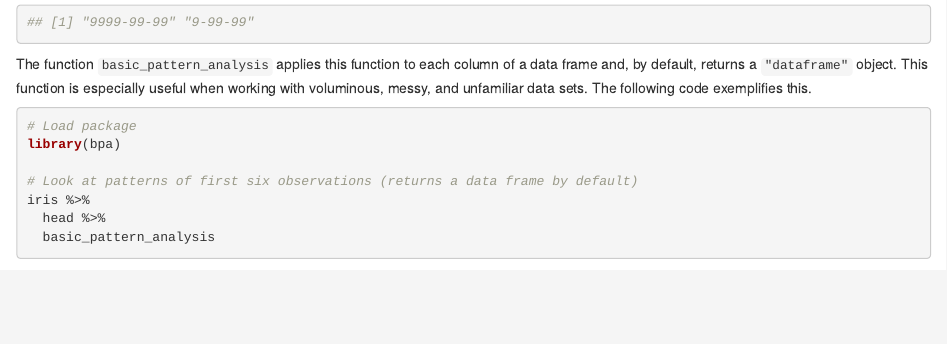
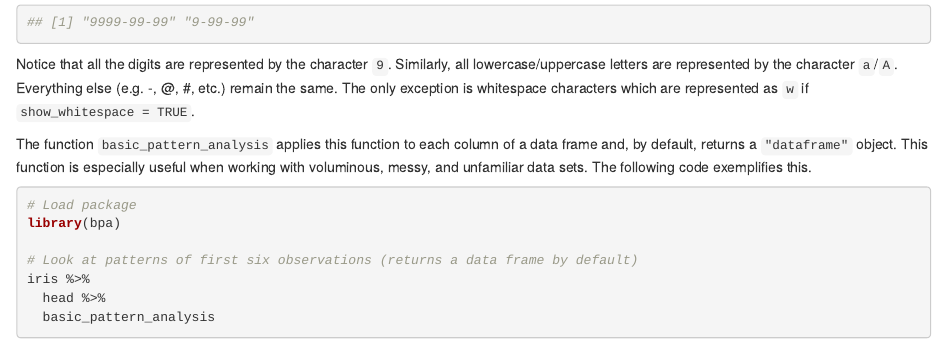
Before and after one commit to bgreenwell/bpa, an R Markdown document (README.Rmd): the page in a window 1100 px wide, from 1320 px down. Rendered offline with R 4.5, knitr and Pandoc, with nearby package versions; some code elsewhere in the file could not run offline; common packages that the code uses without loading them are loaded.

Commit message:
minor update

````diff
--- a/README.Rmd
+++ b/README.Rmd
@@ -43,6 +43,8 @@ unique(patterns)
 
 ## [1] "9999-99-99" "9-99-99"
 ```
+Notice that all the digits are represented by the character `9`. Similarly, all lowercase/uppercase letters are represented by the character `a`/`A`. Everything else (e.g. -, @, #, etc.)
+ remain the same. The only exception is whitespace characters which are represented as `w` if `show_whitespace = TRUE`.
 
 The function `basic_pattern_analysis` applies this function to each column of a data frame and, by default, returns a `"dataframe"` object. This function is especially useful when working with voluminous, messy, and unfamiliar data sets. The following code exemplifies this.
 ```{r}
````
Also changed, not shown: README.html.
